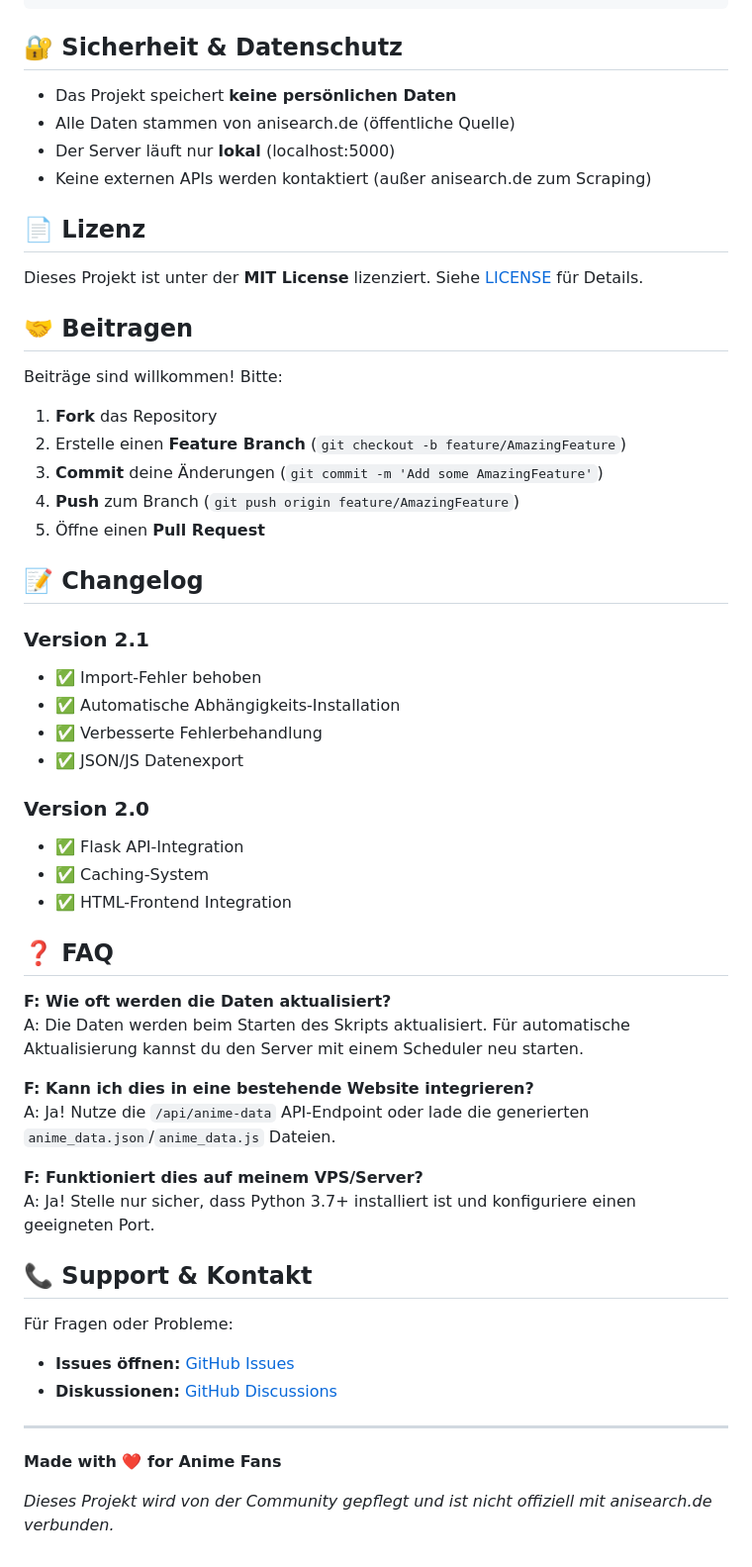
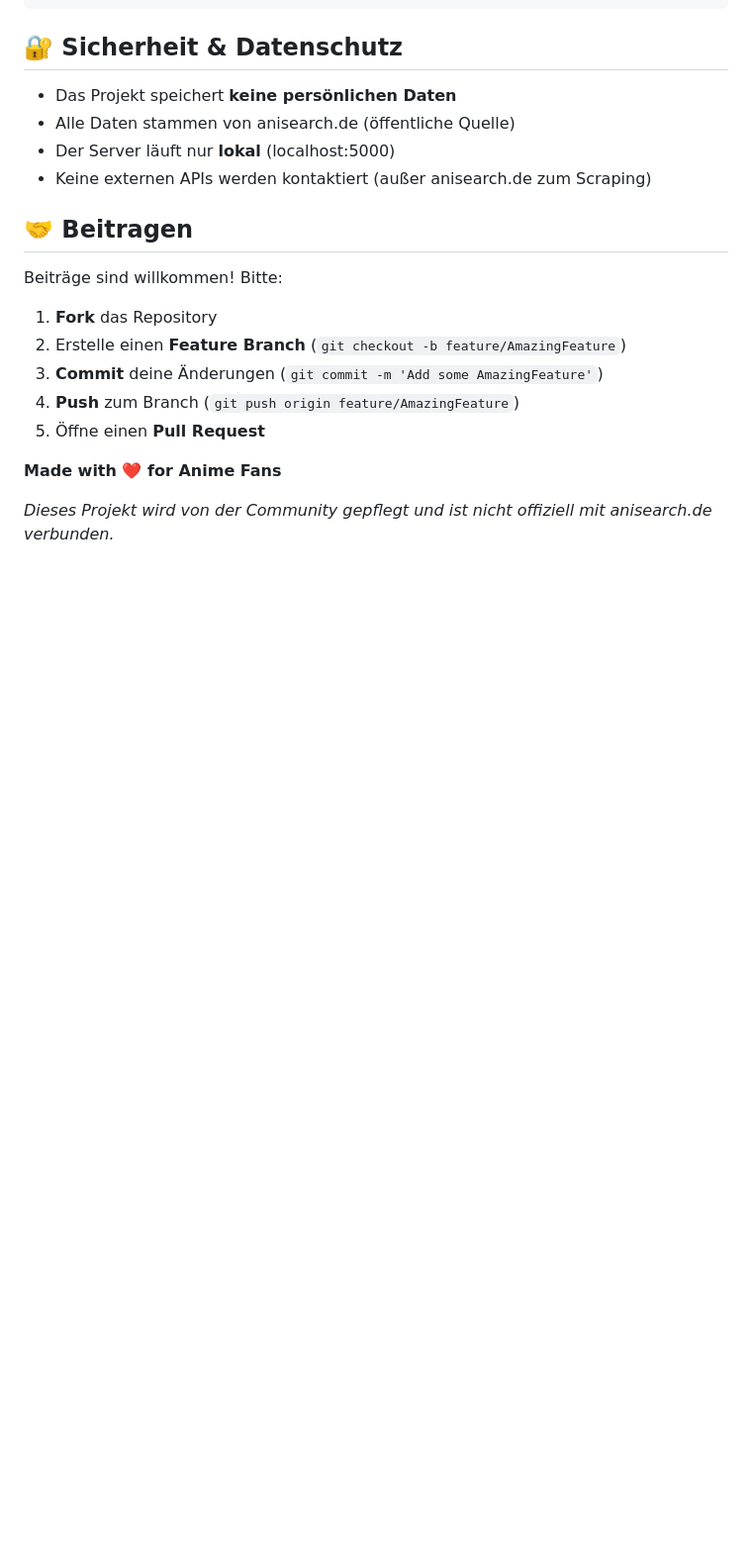
Before and after one commit to StrikerLUL/anime-ger-dub-tracker, a Markdown page: README.md, the part around the change. Shown at 99% size. GitHub-like rendering; blank space fills up the shorter version.

Commit message:
Clean up README by removing sections
Removed license, changelog, FAQ, and support sections from README.

```diff
--- a/README.md
+++ b/README.md
@@ -282,9 +282,6 @@ Das Projekt generiert automatisch Daten wie:
 - Der Server läuft nur **lokal** (localhost:5000)
 - Keine externen APIs werden kontaktiert (außer anisearch.de zum Scraping)
 
-## 📄 Lizenz
-
-Dieses Projekt ist unter der **MIT License** lizenziert. Siehe [LICENSE](LICENSE) für Details.
 
 ## 🤝 Beitragen
 
@@ -296,37 +293,6 @@ Beiträge sind willkommen! Bitte:
 4. **Push** zum Branch (`git push origin feature/AmazingFeature`)
 5. Öffne einen **Pull Request**
 
-## 📝 Changelog
-
-### Version 2.1
-- ✅ Import-Fehler behoben
-- ✅ Automatische Abhängigkeits-Installation
-- ✅ Verbesserte Fehlerbehandlung
-- ✅ JSON/JS Datenexport
-
-### Version 2.0
-- ✅ Flask API-Integration
-- ✅ Caching-System
-- ✅ HTML-Frontend Integration
-
-## ❓ FAQ
-
-**F: Wie oft werden die Daten aktualisiert?**
-A: Die Daten werden beim Starten des Skripts aktualisiert. Für automatische Aktualisierung kannst du den Server mit einem Scheduler neu starten.
-
-**F: Kann ich dies in eine bestehende Website integrieren?**
-A: Ja! Nutze die `/api/anime-data` API-Endpoint oder lade die generierten `anime_data.json`/`anime_data.js` Dateien.
-
-**F: Funktioniert dies auf meinem VPS/Server?**
-A: Ja! Stelle nur sicher, dass Python 3.7+ installiert ist und konfiguriere einen geeigneten Port.
-
-## 📞 Support & Kontakt
-
-Für Fragen oder Probleme:
-- **Issues öffnen:** [GitHub Issues](https://github.com/yourusername/anisearch-tracker/issues)
-- **Diskussionen:** [GitHub Discussions](https://github.com/yourusername/anisearch-tracker/discussions)
-
----
 
 **Made with ❤️ for Anime Fans**
 
```
